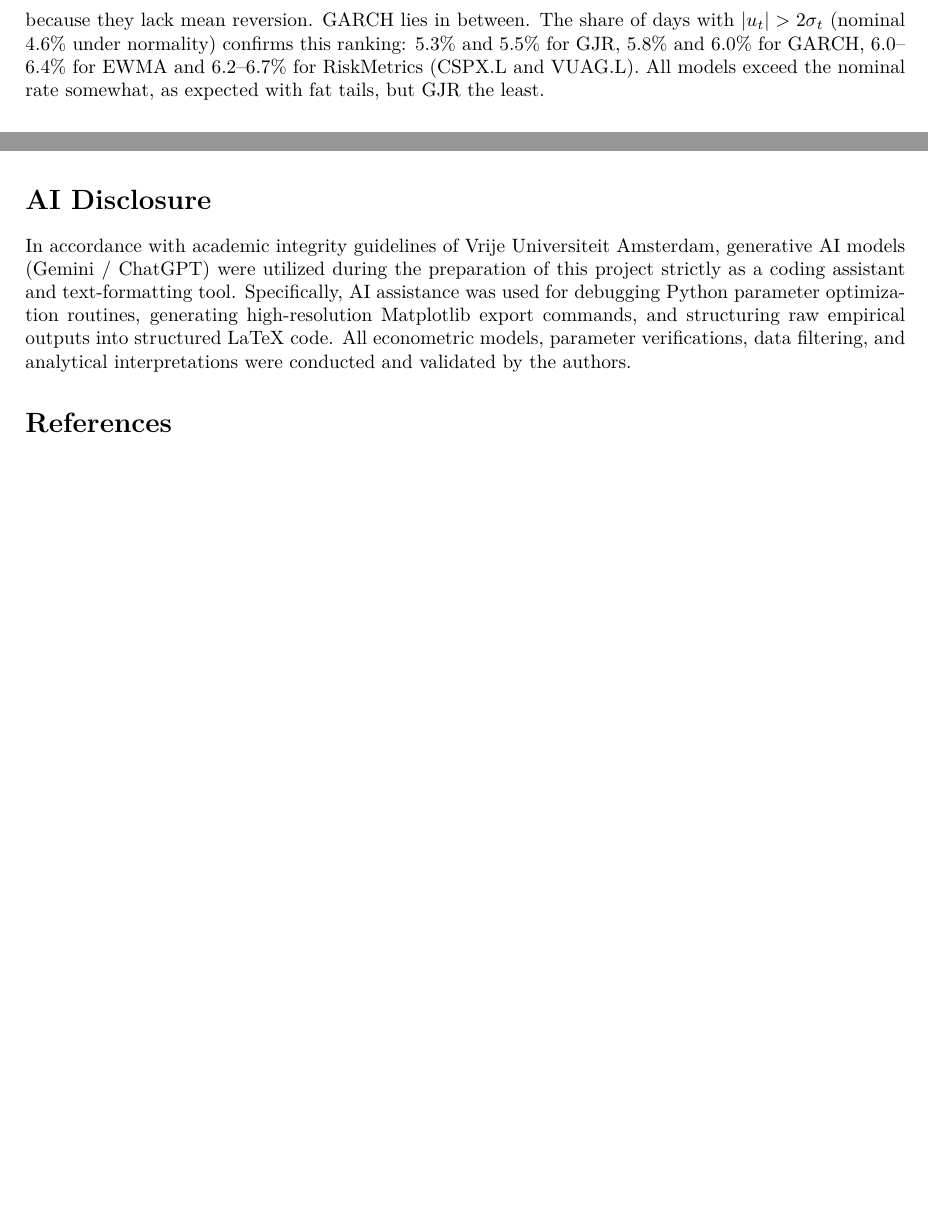
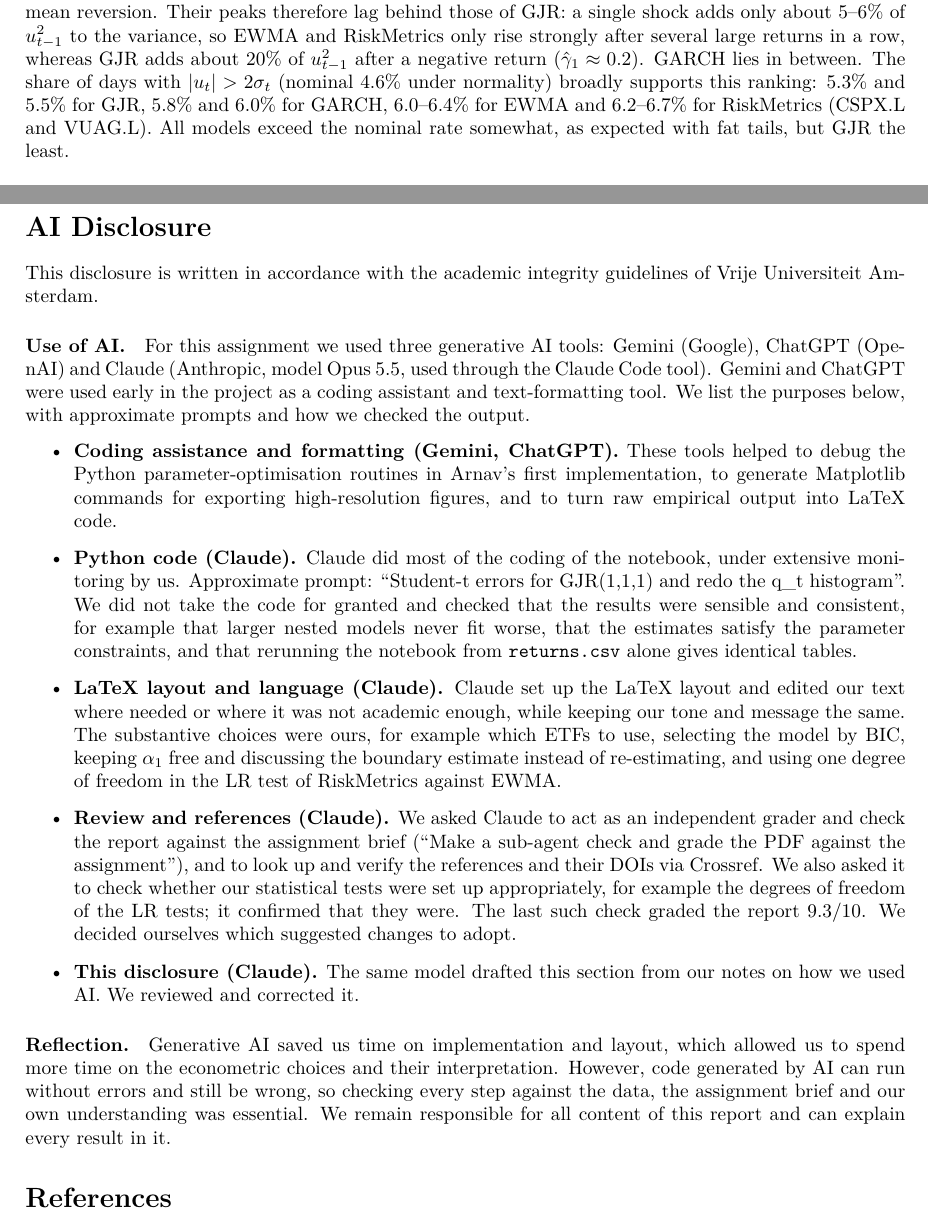
Before and after one commit to asa469/EQF-Assignment-2, a LaTeX document (main ( Initial Change ).tex): two parts of pages 7 and 12 of 13 before the commit and two parts of pages 7 and 13 of 14 after it, joined at a grey line, cut at the place of the change, the shorter picture padded with empty space. Compiled offline with pdfLaTeX.

Commit message:
Final fixes: AI disclosure, hedged claims, Figure 2 bars, EWMA lag explanation
Co-Authored-By: Claude Opus 5.5 <noreply@anthropic.com>

```diff
--- a/main ( Initial Change ).tex
+++ b/main ( Initial Change ).tex
@@ -336,8 +337,11 @@ absolute returns $|y_t|$. All models trace the main regimes: the 2022 bear marke
 2023--2024, the short spike of August 2024 and the tariff shock of 2025. They differ in timing and
 amplitude. GJR has the sharpest peaks after market falls, and in rising markets it often gives the lowest
 volatility. EWMA and RiskMetrics are the smoothest. They react weakly to a single large return
-($\alpha\approx0.05$), but stay elevated for a long time because they lack mean reversion. GARCH lies in
-between. The share of days with $|u_t|>2\sigma_t$ (nominal 4.6\% under normality) confirms this ranking:
+($\alpha\approx0.05$), but stay elevated for a long time because they lack mean reversion. Their peaks
+therefore lag behind those of GJR: a single shock adds only about 5--6\% of $u_{t-1}^2$ to the variance, so
+EWMA and RiskMetrics only rise strongly after several large returns in a row, whereas GJR adds about 20\%
+of $u_{t-1}^2$ after a negative return ($\hat\gamma_1\approx0.2$). GARCH lies in
+between. The share of days with $|u_t|>2\sigma_t$ (nominal 4.6\% under normality) broadly supports this ranking:
 5.3\% and 5.5\% for GJR, 5.8\% and 6.0\% for GARCH, 6.0--6.4\% for EWMA and 6.2--6.7\% for RiskMetrics
 (CSPX.L and VUAG.L). All models exceed the nominal rate somewhat, as expected with fat tails, but GJR the least.
 
@@ -566,5 +573,16 @@ Our main findings are:
 \section*{AI Disclosure}
-In accordance with academic integrity guidelines of Vrije Universiteit Amsterdam, generative AI models (Gemini / ChatGPT) were utilized during the preparation of this project strictly as a coding assistant and text-formatting tool. Specifically, AI assistance was used for debugging Python parameter optimization routines, generating high-resolution Matplotlib export commands, and structuring raw empirical outputs into structured LaTeX code. All econometric models, parameter verifications, data filtering, and analytical interpretations were conducted and validated by the authors.
+This disclosure is written in accordance with the academic integrity guidelines of Vrije Universiteit Amsterdam.
+
+\paragraph{Use of AI.} For this assignment we used three generative AI tools: Gemini (Google), ChatGPT (OpenAI) and Claude (Anthropic, model Opus 5.5, used through the Claude Code tool). Gemini and ChatGPT were used early in the project as a coding assistant and text-formatting tool. We list the purposes below, with approximate prompts and how we checked the output.
+\begin{itemize}
+  \item \textbf{Coding assistance and formatting (Gemini, ChatGPT).} These tools helped to debug the Python parameter-optimisation routines in Arnav's first implementation, to generate Matplotlib commands for exporting high-resolution figures, and to turn raw empirical output into LaTeX code.
+  \item \textbf{Python code (Claude).} Claude did most of the coding of the notebook, under extensive monitoring by us. Approximate prompt: ``Student-t errors for GJR(1,1,1) and redo the q\_t histogram''. We did not take the code for granted and checked that the results were sensible and consistent, for example that larger nested models never fit worse, that the estimates satisfy the parameter constraints, and that rerunning the notebook from \texttt{returns.csv} alone gives identical tables.
+  \item \textbf{LaTeX layout and language (Claude).} Claude set up the LaTeX layout and edited our text where needed or where it was not academic enough, while keeping our tone and message the same. The substantive choices were ours, for example which ETFs to use, selecting the model by BIC, keeping $\alpha_1$ free and discussing the boundary estimate instead of re-estimating, and using one degree of freedom in the LR test of RiskMetrics against EWMA.
+  \item \textbf{Review and references (Claude).} We asked Claude to act as an independent grader and check the report against the assignment brief (``Make a sub-agent check and grade the PDF against the assignment''), and to look up and verify the references and their DOIs via Crossref. We also asked it to check whether our statistical tests were set up appropriately, for example the degrees of freedom of the LR tests; it confirmed that they were. The last such check graded the report 9.3/10. We decided ourselves which suggested changes to adopt.
+  \item \textbf{This disclosure (Claude).} The same model drafted this section from our notes on how we used AI. We reviewed and corrected it.
+\end{itemize}
+
+\paragraph{Reflection.} Generative AI saved us time on implementation and layout, which allowed us to spend more time on the econometric choices and their interpretation. However, code generated by AI can run without errors and still be wrong, so checking every step against the data, the assignment brief and our own understanding was essential. We remain responsible for all content of this report and can explain every result in it.
 
 \begin{thebibliography}{9}
 \bibitem[Bollerslev and Wooldridge(1992)]{bollerslev1992}
```
Also changed, not shown: main ( Initial Change ).pdf, output/fig_dcc.pdf, output/fig_qt.pdf, output/fig_returns.pdf, output/fig_vol_full.pdf, output/fig_vol_liberation.pdf, main ( Initial Change ).tex (24 more changed lines), 1 other file.
